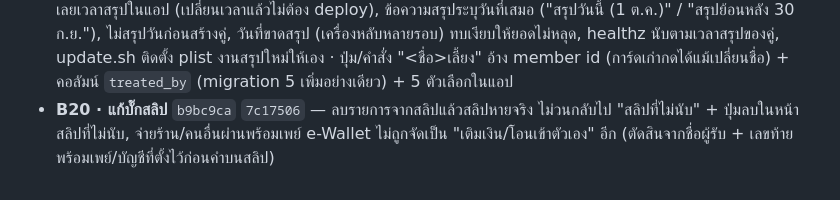
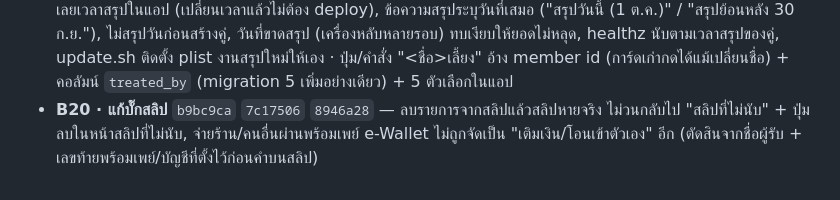
Before and after one commit to boonarit/harnkan, a Markdown page: docs/CHANGELOG.md, the part around the change. Drawn GitHub-style.

Commit message:
docs: hash ของ B20 (รอบสาม) ใน CHANGELOG
Co-Authored-By: Claude Opus 5.5 (1M context) <noreply@anthropic.com>

```diff
--- a/docs/CHANGELOG.md
+++ b/docs/CHANGELOG.md
@@ -21,4 +21,4 @@
 - **B17 · จัดประเภทสลิปให้ถูก + ลบ/ปิดยอดได้** `1b5bada` — ฟังก์ชันจัดประเภทเดียว 5 กฎ (โอนให้อีกคน = เคลียร์ยอด · ร้าน/gateway · บุคคลอื่น = "โอนให้บุคคล" · เติมเงิน/โอนเข้าตัวเอง = ไม่นับ · สลิปเก่า/ไม่มีวันที่ = ถามก่อน) + เลขท้ายบัญชีกันชื่อซ้ำ + ปุ่มแก้แตะเดียว, ลบการโอน/ปิดยอดเป็น 0 ย้อนยอดถูกทั้งวันที่ปิดแล้ว, ลบทั้งหมดในแอป (สำรองก่อน), การ์ดเช็กลิสต์ตั้งค่า, log info ไม่มีข้อมูลส่วนตัว, migration 3 เพิ่มอย่างเดียว + update.sh สำรองก่อน migrate
 - **B18 · หลัง deploy B17 + ความสะดวก** `305c630` — update.sh สำรองก่อน git pull แล้ว exec ตัวใหม่ครั้งเดียว, ชื่อไฟล์สำรองเวลาไทย +07 (เรียงลบถูกแม้ปนชื่อเก่า), การ์ดตั้งค่า 3 สถานะ ✓/⚠️/○, mini app ใส่เวอร์ชันใน URL ทุก module + reload เมื่อเวอร์ชันไม่ตรง, LIFF token หมดอายุ → login ใหม่ครั้งเดียว + log เหตุผล auth_fail, ปุ่มเปิดแอป + คำสั่ง "แอป", เตือนรายการที่อาจซ้ำ, ชื่อสมาชิกตัดตาม code point, DEPLOY cloudflared ใช้ config แยก + UUID + launchd tunnel, เลขบัญชีแทนพร้อมเพย์
 - **B19 · เวลาสรุปตามที่ตั้ง + ปุ่ม "<ชื่อ>เลี้ยง"** `6ae783e` `85e8e2c` — launchd รันงานสรุปทุก 10 นาทีแล้วสรุปเฉพาะคู่ที่เลยเวลาสรุปในแอป (เปลี่ยนเวลาแล้วไม่ต้อง deploy), ข้อความสรุประบุวันที่เสมอ ("สรุปวันนี้ (1 ต.ค.)" / "สรุปย้อนหลัง 30 ก.ย."), ไม่สรุปวันก่อนสร้างคู่, วันที่ขาดสรุป (เครื่องหลับหลายรอบ) ทบเงียบให้ยอดไม่หลุด, healthz นับตามเวลาสรุปของคู่, update.sh ติดตั้ง plist งานสรุปใหม่ให้เอง · ปุ่ม/คำสั่ง "<ชื่อ>เลี้ยง" อ้าง member id (การ์ดเก่ากดได้แม้เปลี่ยนชื่อ) + คอลัมน์ `treated_by` (migration 5 เพิ่มอย่างเดียว) + 5 ตัวเลือกในแอป
-- **B20 · แก้บั๊กสลิป** `b9bc9ca` `7c17506` — ลบรายการจากสลิปแล้วสลิปหายจริง ไม่วนกลับไป "สลิปที่ไม่นับ" + ปุ่มลบในหน้าสลิปที่ไม่นับ, จ่ายร้าน/คนอื่นผ่านพร้อมเพย์ e-Wallet ไม่ถูกจัดเป็น "เติมเงิน/โอนเข้าตัวเอง" อีก (ตัดสินจากชื่อผู้รับ + เลขท้ายพร้อมเพย์/บัญชีที่ตั้งไว้ก่อนคำบนสลิป)
+- **B20 · แก้บั๊กสลิป** `b9bc9ca` `7c17506` `8946a28` — ลบรายการจากสลิปแล้วสลิปหายจริง ไม่วนกลับไป "สลิปที่ไม่นับ" + ปุ่มลบในหน้าสลิปที่ไม่นับ, จ่ายร้าน/คนอื่นผ่านพร้อมเพย์ e-Wallet ไม่ถูกจัดเป็น "เติมเงิน/โอนเข้าตัวเอง" อีก (ตัดสินจากชื่อผู้รับ + เลขท้ายพร้อมเพย์/บัญชีที่ตั้งไว้ก่อนคำบนสลิป)
```
